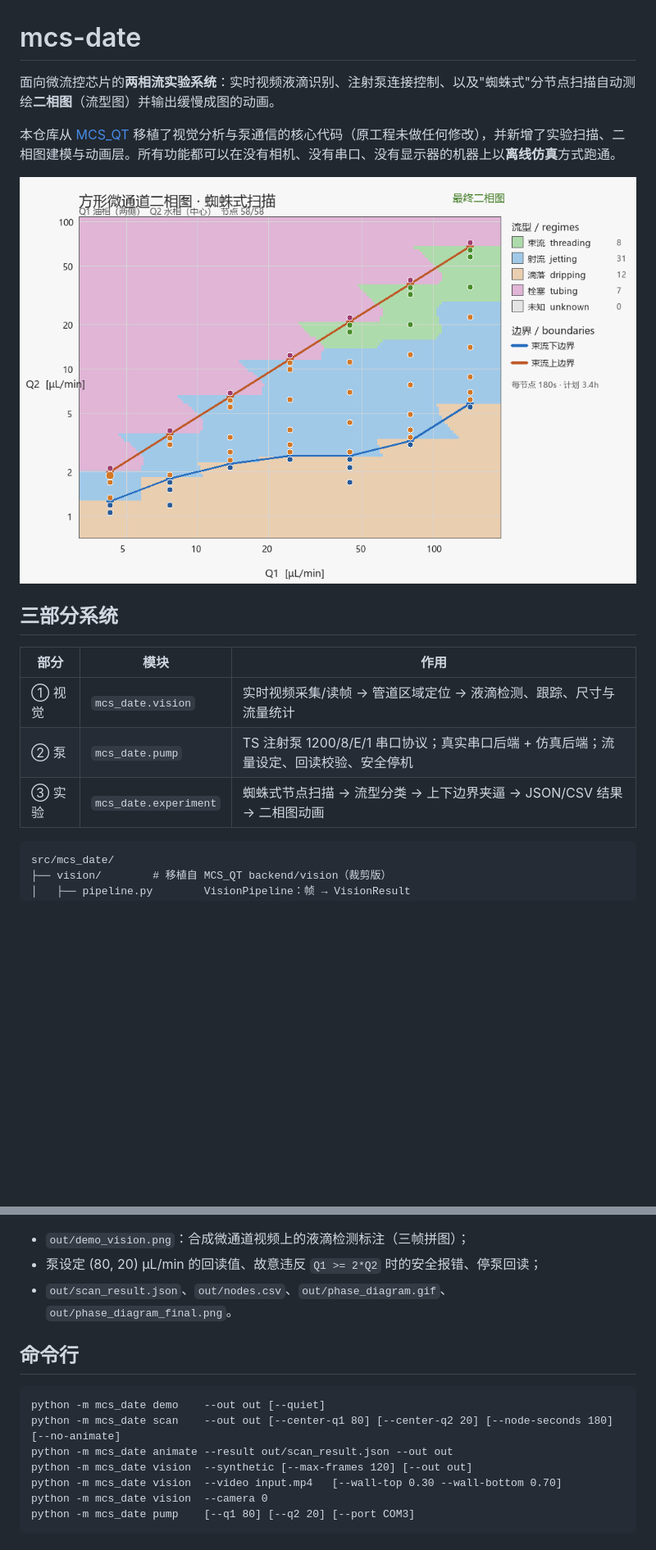
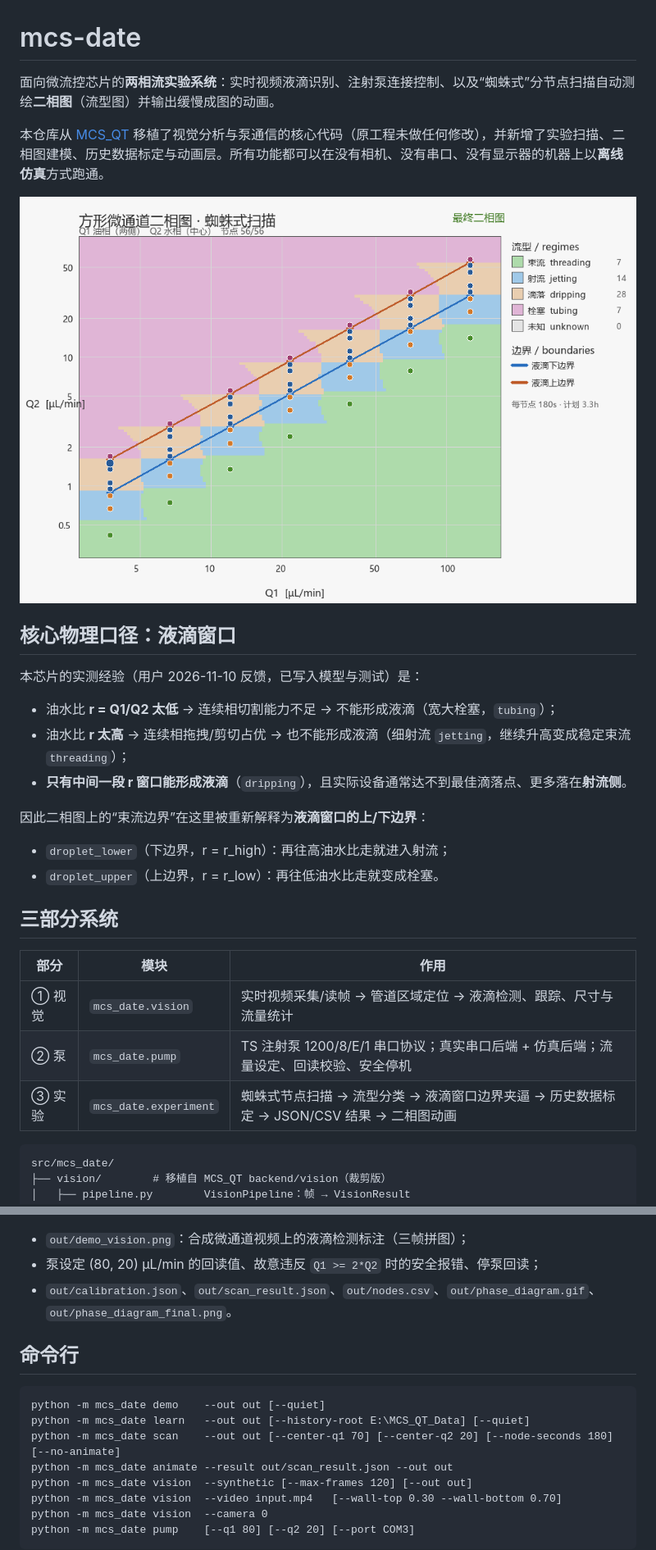
Before and after one commit to snow78408-del/mcs-date, a Markdown page: README.md, 2 parts joined by grey strips. Shown at 82% size. Drawn GitHub-style; pictures changed too: docs/examples/phase_diagram_final.png; blank space fills up the shorter version.

````diff
--- a/README.md
+++ b/README.md
@@ -1,10 +1,23 @@
 # mcs-date
 
-面向微流控芯片的**两相流实验系统**：实时视频液滴识别、注射泵连接控制、以及"蜘蛛式"分节点扫描自动测绘**二相图**（流型图）并输出缓慢成图的动画。
+面向微流控芯片的**两相流实验系统**：实时视频液滴识别、注射泵连接控制、以及“蜘蛛式”分节点扫描自动测绘**二相图**（流型图）并输出缓慢成图的动画。
 
-本仓库从 [MCS_QT](https://github.com/snow78408-del/MCS_QT) 移植了视觉分析与泵通信的核心代码（原工程未做任何修改），并新增了实验扫描、二相图建模与动画层。所有功能都可以在没有相机、没有串口、没有显示器的机器上以**离线仿真**方式跑通。
+本仓库从 [MCS_QT](https://github.com/snow78408-del/MCS_QT) 移植了视觉分析与泵通信的核心代码（原工程未做任何修改），并新增了实验扫描、二相图建模、历史数据标定与动画层。所有功能都可以在没有相机、没有串口、没有显示器的机器上以**离线仿真**方式跑通。
 
 ![二相图最终结果](docs/examples/phase_diagram_final.png)
+
+## 核心物理口径：液滴窗口
+
+本芯片的实测经验（用户 2026-11-10 反馈，已写入模型与测试）是：
+
+- 油水比 **r = Q1/Q2 太低** → 连续相切割能力不足 → 不能形成液滴（宽大栓塞，`tubing`）；
+- 油水比 **r 太高** → 连续相拖拽/剪切占优 → 也不能形成液滴（细射流 `jetting`，继续升高变成稳定束流 `threading`）；
+- **只有中间一段 r 窗口能形成液滴**（`dripping`），且实际设备通常达不到最佳滴落点、更多落在**射流侧**。
+
+因此二相图上的“束流边界”在这里被重新解释为**液滴窗口的上/下边界**：
+
+- `droplet_lower`（下边界，r = r_high）：再往高油水比走就进入射流；
+- `droplet_upper`（上边界，r = r_low）：再往低油水比走就变成栓塞。
 
 ## 三部分系统
 
@@ -12,7 +25,7 @@
 | --- | --- | --- |
 | ① 视觉 | `mcs_date.vision` | 实时视频采集/读帧 → 管道区域定位 → 液滴检测、跟踪、尺寸与流量统计 |
 | ② 泵 | `mcs_date.pump` | TS 注射泵 1200/8/E/1 串口协议；真实串口后端 + 仿真后端；流量设定、回读校验、安全停机 |
-| ③ 实验 | `mcs_date.experiment` | 蜘蛛式节点扫描 → 流型分类 → 上下边界夹逼 → JSON/CSV 结果 → 二相图动画 |
+| ③ 实验 | `mcs_date.experiment` | 蜘蛛式节点扫描 → 流型分类 → 液滴窗口边界夹逼 → 历史数据标定 → JSON/CSV 结果 → 二相图动画 |
 
 ```
 src/mcs_date/
@@ -65,13 +79,14 @@ python -m mcs_date demo --out out
 
 - `out/demo_vision.png`：合成微通道视频上的液滴检测标注（三帧拼图）；
 - 泵设定 (80, 20) µL/min 的回读值、故意违反 `Q1 >= 2*Q2` 时的安全报错、停泵回读；
-- `out/scan_result.json`、`out/nodes.csv`、`out/phase_diagram.gif`、`out/phase_diagram_final.png`。
+- `out/calibration.json`、`out/scan_result.json`、`out/nodes.csv`、`out/phase_diagram.gif`、`out/phase_diagram_final.png`。
 
 ## 命令行
 
 ```text
 python -m mcs_date demo    --out out [--quiet]
-python -m mcs_date scan    --out out [--center-q1 80] [--center-q2 20] [--node-seconds 180] [--no-animate]
+python -m mcs_date learn   --out out [--history-root E:\MCS_QT_Data] [--quiet]
+python -m mcs_date scan    --out out [--center-q1 70] [--center-q2 20] [--node-seconds 180] [--no-animate]
 python -m mcs_date animate --result out/scan_result.json --out out
 python -m mcs_date vision  --synthetic [--max-frames 120] [--out out]
 python -m mcs_date vision  --video input.mp4   [--wall-top 0.30 --wall-bottom 0.70]
````
Also changed, not shown: other parts of README.md (+40 -19 lines), docs/references/README.md (+23 -1 lines), 14 other files.
